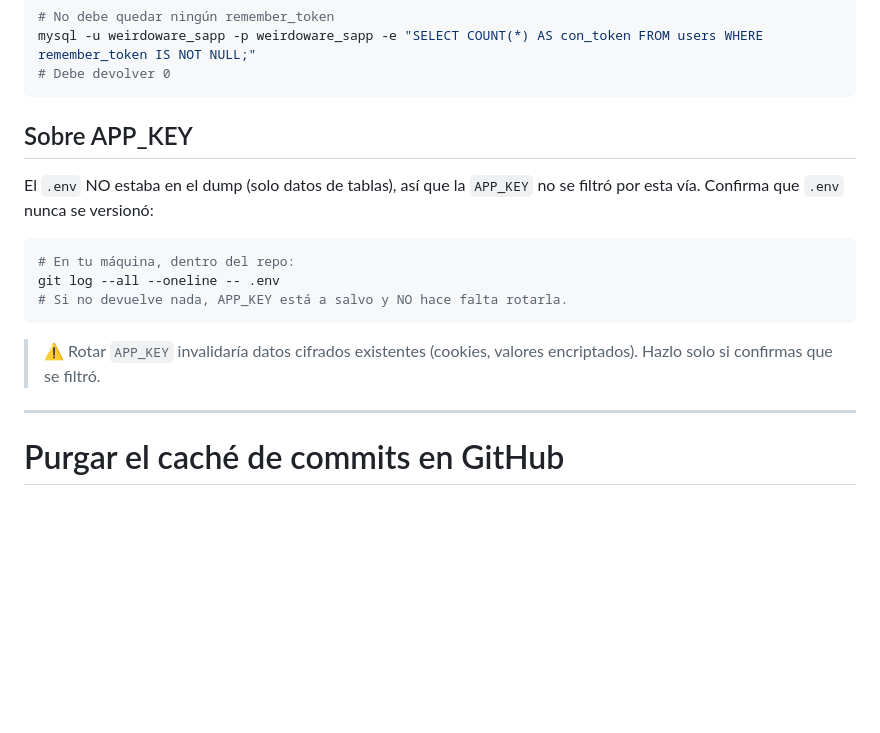
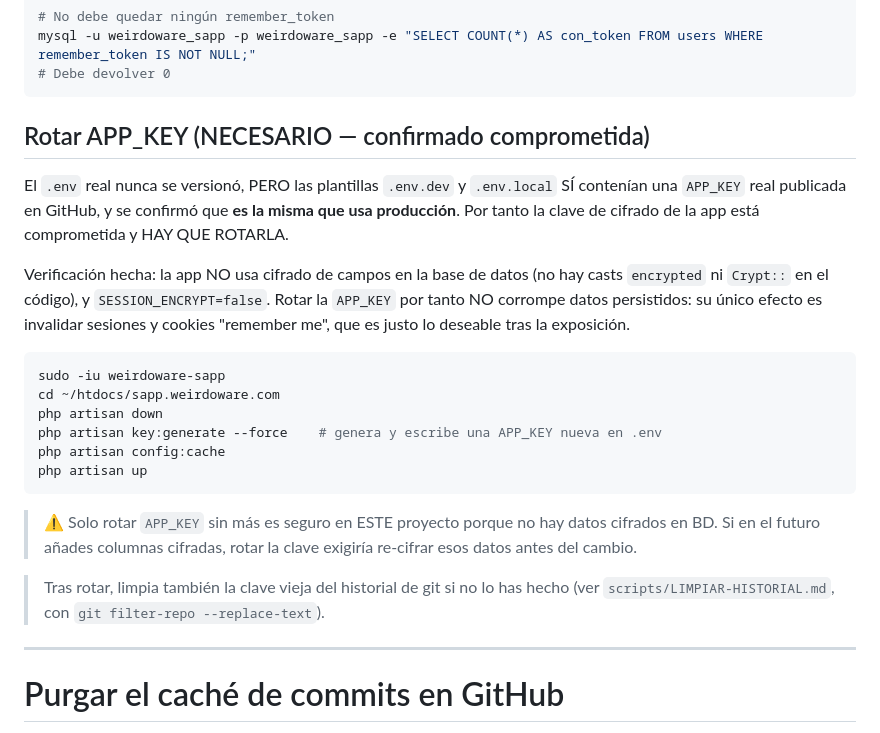
Before and after one commit to WilliamSotaquira/Sapp, a Markdown page: scripts/ROTAR-CREDENCIALES.md, the part around the change. Rendered like a GitHub page; blank space fills up the shorter version.

Commit message:
docs(security): APP_KEY confirmada comprometida, rotacion necesaria en produccion

````diff
--- a/scripts/ROTAR-CREDENCIALES.md
+++ b/scripts/ROTAR-CREDENCIALES.md
@@ -69,19 +69,33 @@ mysql -u weirdoware_sapp -p weirdoware_sapp -e "SELECT COUNT(*) AS con_token FRO
 # Debe devolver 0
 ```
 
-## Sobre APP_KEY
+## Rotar APP_KEY (NECESARIO — confirmado comprometida)
 
-El `.env` NO estaba en el dump (solo datos de tablas), así que la `APP_KEY` no se
-filtró por esta vía. Confirma que `.env` nunca se versionó:
+El `.env` real nunca se versionó, PERO las plantillas `.env.dev` y `.env.local` SÍ
+contenían una `APP_KEY` real publicada en GitHub, y se confirmó que **es la misma
+que usa producción**. Por tanto la clave de cifrado de la app está comprometida y
+HAY QUE ROTARLA.
+
+Verificación hecha: la app NO usa cifrado de campos en la base de datos (no hay
+casts `encrypted` ni `Crypt::` en el código), y `SESSION_ENCRYPT=false`. Rotar la
+`APP_KEY` por tanto NO corrompe datos persistidos: su único efecto es invalidar
+sesiones y cookies "remember me", que es justo lo deseable tras la exposición.
 
 ```bash
-# En tu máquina, dentro del repo:
-git log --all --oneline -- .env
-# Si no devuelve nada, APP_KEY está a salvo y NO hace falta rotarla.
+sudo -iu weirdoware-sapp
+cd ~/htdocs/sapp.weirdoware.com
+php artisan down
+php artisan key:generate --force    # genera y escribe una APP_KEY nueva en .env
+php artisan config:cache
+php artisan up
 ```
 
-> ⚠️ Rotar `APP_KEY` invalidaría datos cifrados existentes (cookies, valores
-> encriptados). Hazlo solo si confirmas que se filtró.
+> ⚠️ Solo rotar `APP_KEY` sin más es seguro en ESTE proyecto porque no hay datos
+> cifrados en BD. Si en el futuro añades columnas cifradas, rotar la clave exigiría
+> re-cifrar esos datos antes del cambio.
+
+> Tras rotar, limpia también la clave vieja del historial de git si no lo has hecho
+> (ver `scripts/LIMPIAR-HISTORIAL.md`, con `git filter-repo --replace-text`).
 
 ---
 
````
